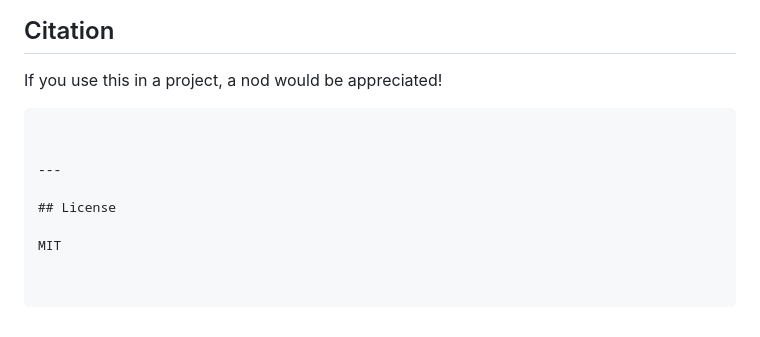
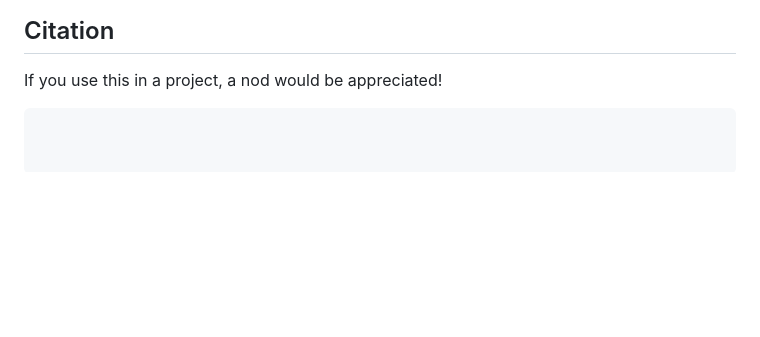
Before and after one commit to hannes31415/surface-to-stitch, a Markdown page: README.md, the part around the change. Drawn GitHub-style; blank space fills up the shorter version.

Commit message:
Remove License section from README
Removed the License section from the README.

````diff
--- a/README.md
+++ b/README.md
@@ -162,10 +162,3 @@ The pattern was physically crocheted to verify correctness.
 If you use this in a project, a nod would be appreciated!
 
 ```
-
-
----
-
-## License
-
-MIT
````
